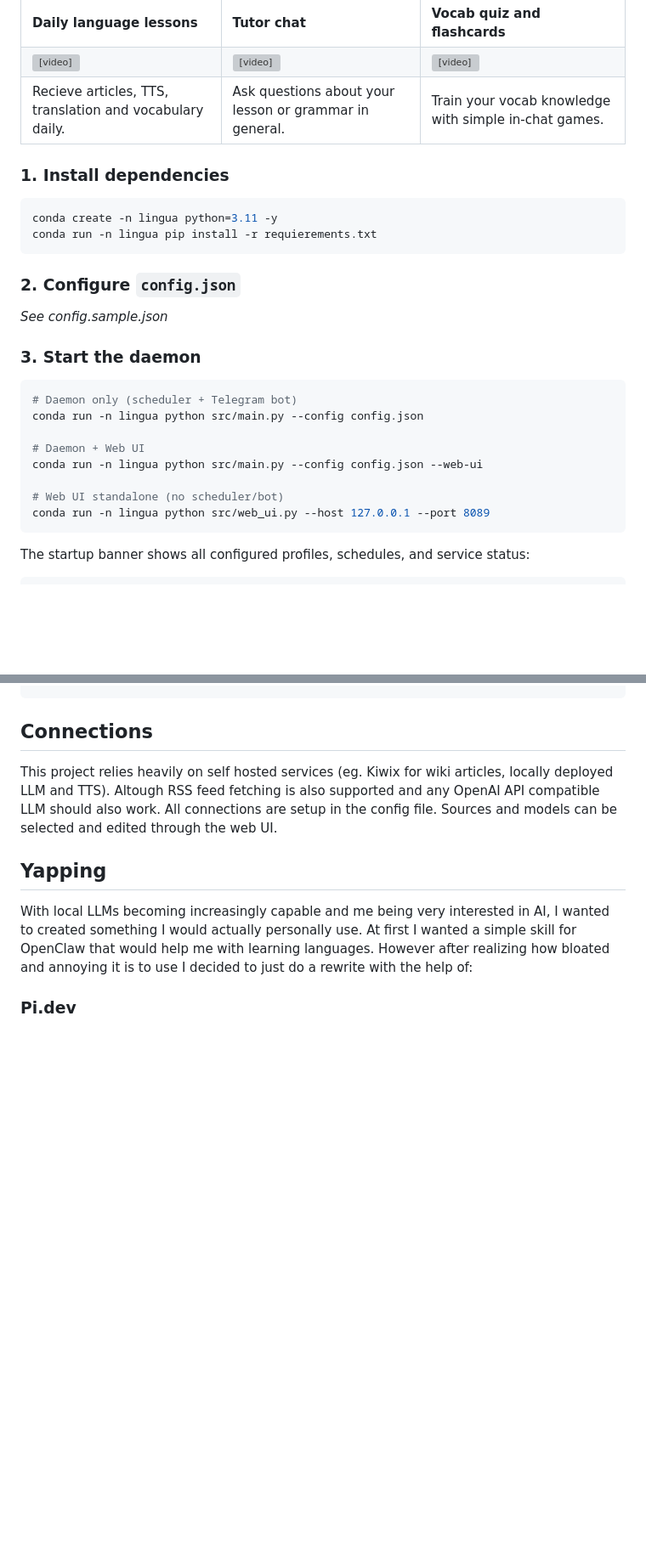
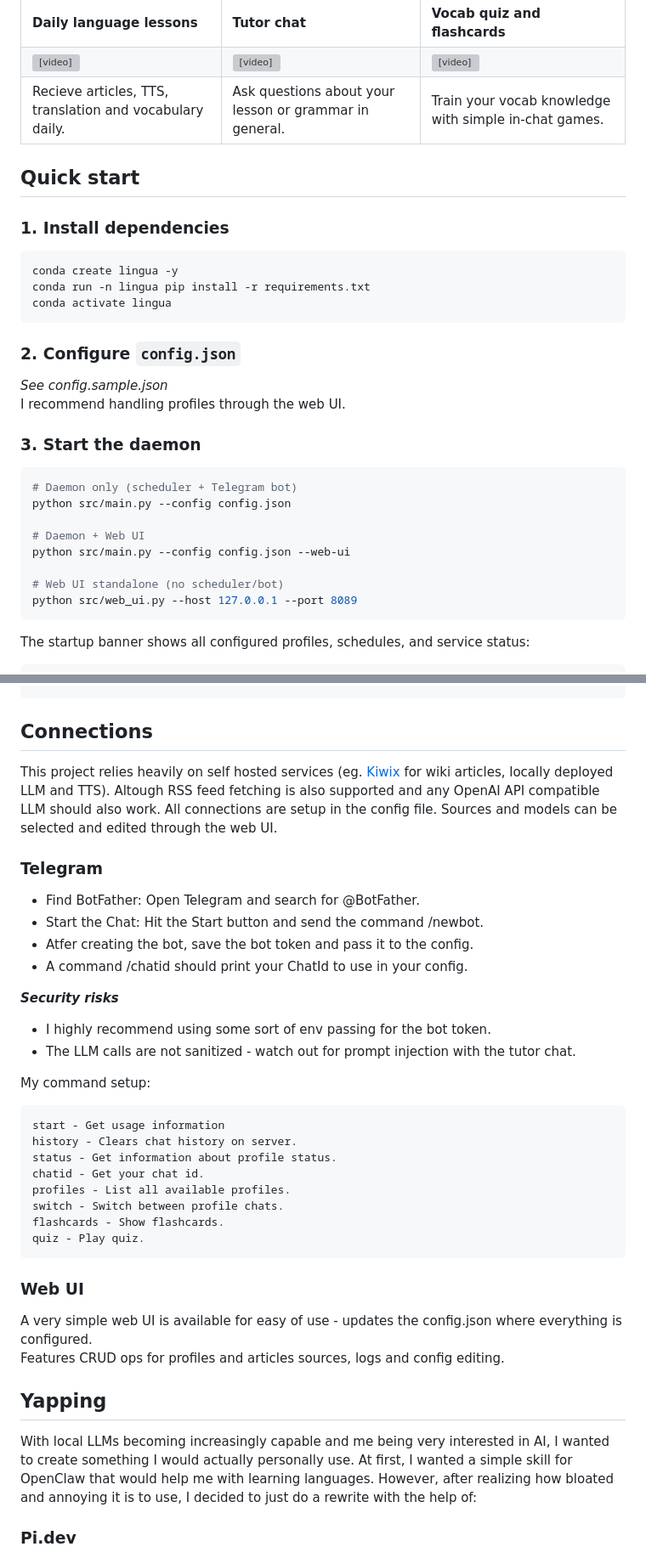
Before and after one commit to krstff/LinguaDaily, a Markdown page: README.md, 2 parts joined by grey strips. Shown at 85% size. Drawn GitHub-style; blank space fills up the shorter version; grey boxes are pictures that could not be loaded.

Commit message:
docs: README clarity

````diff
--- a/README.md
+++ b/README.md
@@ -28,28 +28,32 @@ A lightweight language-learning daemon that delivers daily language lessons via
   </tr>
 </table>
 
+## Quick start
+
 ### 1. Install dependencies
 
 ```bash
-conda create -n lingua python=3.11 -y
-conda run -n lingua pip install -r requierements.txt
+conda create lingua -y
+conda run -n lingua pip install -r requirements.txt
+conda activate lingua
 ```
 
 ### 2. Configure `config.json`
 
-*See config.sample.json*
+*See config.sample.json*\
+I recommend handling profiles through the web UI.
 
 ### 3. Start the daemon
 
 ```bash
 # Daemon only (scheduler + Telegram bot)
-conda run -n lingua python src/main.py --config config.json
+python src/main.py --config config.json
 
 # Daemon + Web UI
-conda run -n lingua python src/main.py --config config.json --web-ui
+python src/main.py --config config.json --web-ui
 
 # Web UI standalone (no scheduler/bot)
-conda run -n lingua python src/web_ui.py --host 127.0.0.1 --port 8089
+python src/web_ui.py --host 127.0.0.1 --port 8089
 ```
 
 The startup banner shows all configured profiles, schedules, and service status:
@@ -68,12 +72,40 @@ The startup banner shows all configured profiles, schedules, and service status:
 ```
 ## Connections
 
-This project relies heavily on self hosted services (eg. Kiwix for wiki articles, locally deployed LLM and TTS). Altough RSS feed fetching is also supported and any OpenAI API compatible LLM should also work. All connections are setup in the config file. Sources and models can be selected and edited through the web UI.
+This project relies heavily on self hosted services (eg. [Kiwix](https://wiki.kiwix.org/wiki/Main_Page) for wiki articles, locally deployed LLM and TTS). Altough RSS feed fetching is also supported and any OpenAI API compatible LLM should also work. All connections are setup in the config file. Sources and models can be selected and edited through the web UI.
+
+### Telegram
+
+- Find BotFather: Open Telegram and search for @BotFather.
+- Start the Chat: Hit the Start button and send the command /newbot.
+- Atfer creating the bot, save the bot token and pass it to the config.
+- A command /chatid should print your ChatId to use in your config.
+
+***Security risks***
+- I highly recommend using some sort of env passing for the bot token.
+- The LLM calls are not sanitized - watch out for prompt injection with the tutor chat.
+
+My command setup:
+```
+start - Get usage information
+history - Clears chat history on server.
+status - Get information about profile status.
+chatid - Get your chat id.
+profiles - List all available profiles.
+switch - Switch between profile chats.
+flashcards - Show flashcards.
+quiz - Play quiz.
+```
+
+### Web UI
+
+A very simple web UI is available for easy of use - updates the config.json where everything is configured. \
+Features CRUD ops for profiles and articles sources, logs and config editing.
 
 ## Yapping
 
-With local LLMs becoming increasingly capable and me being very interested in AI, I wanted to created something I would actually personally use.
-At first I wanted a simple skill for OpenClaw that would help me with learning languages. However after realizing how bloated and annoying it is to use I decided to just do a rewrite with the help of:
+With local LLMs becoming increasingly capable and me being very interested in AI, I wanted to create something I would actually personally use.
+At first, I wanted a simple skill for OpenClaw that would help me with learning languages. However, after realizing how bloated and annoying it is to use, I decided to just do a rewrite with the help of:
 
 ### Pi.dev
 
````
Also changed, not shown: other parts of README.md (+6 -4 lines).
